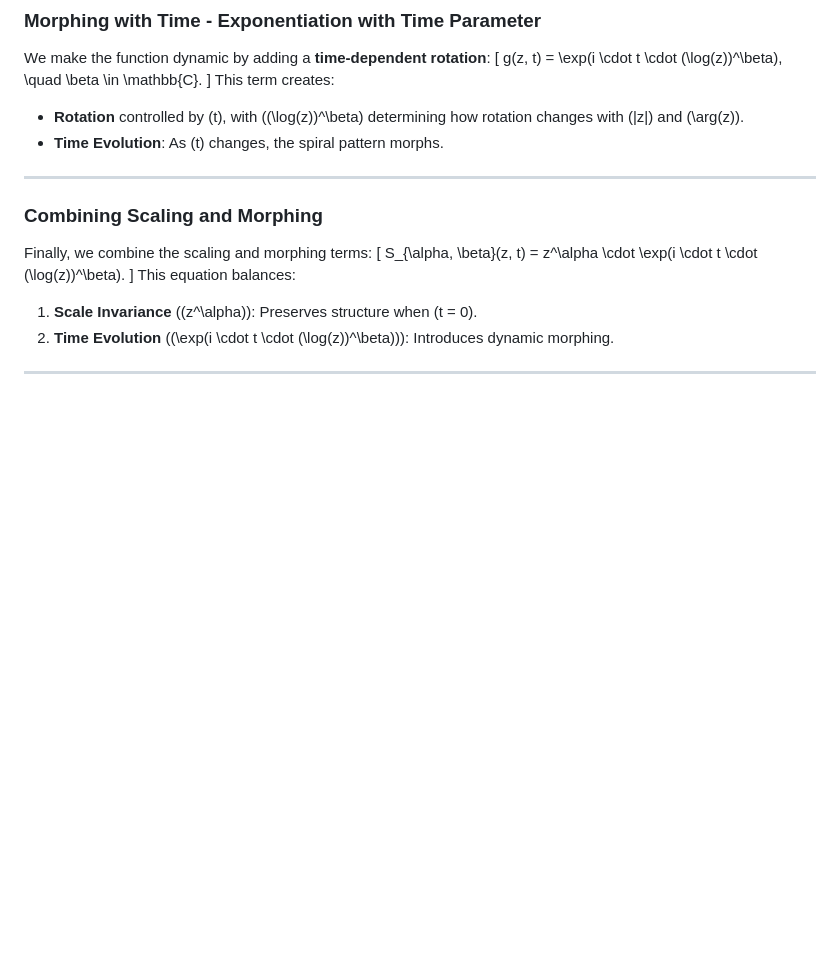
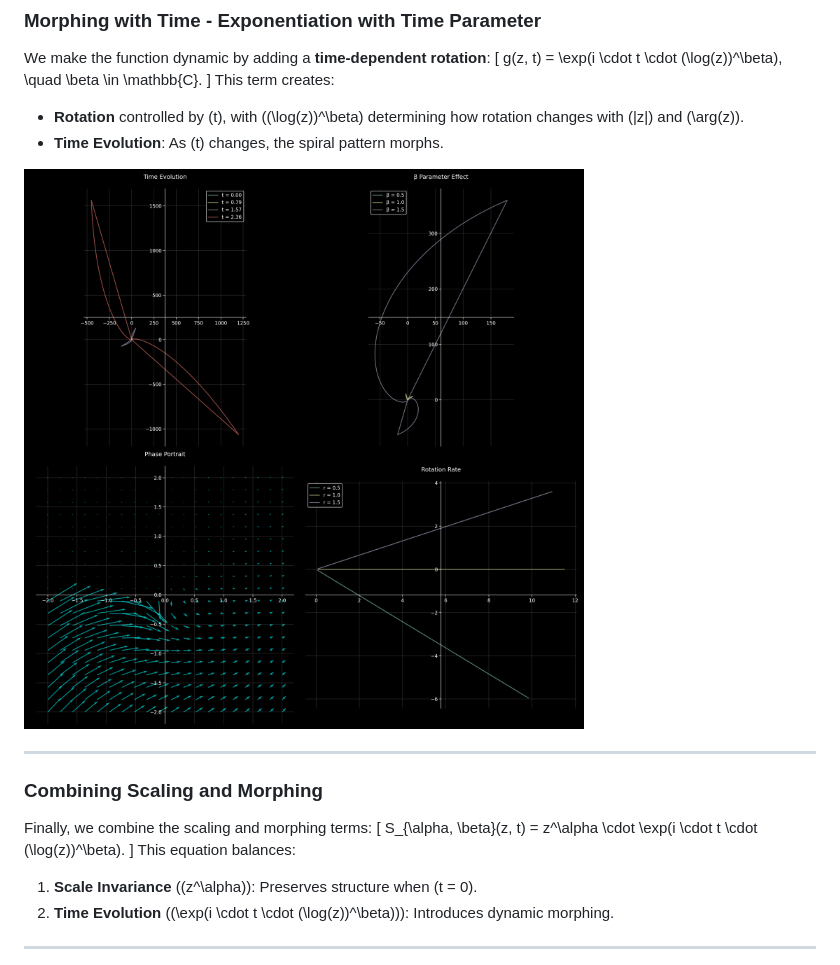
Before and after one commit to NeoVertex1/blog, a Markdown page: paper/paper.md, the part around the change. Drawn GitHub-style; pictures changed too: paper/images/time_dependent_morphing.png (added); blank space fills up the shorter version.

Commit message:
sfdfds

```diff
--- a/paper/paper.md
+++ b/paper/paper.md
@@ -71,6 +71,9 @@ g(z, t) = \exp(i \cdot t \cdot (\log(z))^\beta), \quad \beta \in \mathbb{C}.
 This term creates:
 - **Rotation** controlled by \(t\), with \((\log(z))^\beta\) determining how rotation changes with \(|z|\) and \(\arg(z)\).
 - **Time Evolution**: As \(t\) changes, the spiral pattern morphs.
+
+
+![time_depedent_morphing](images/time_dependent_morphing.png)
 
 ---
 
```
